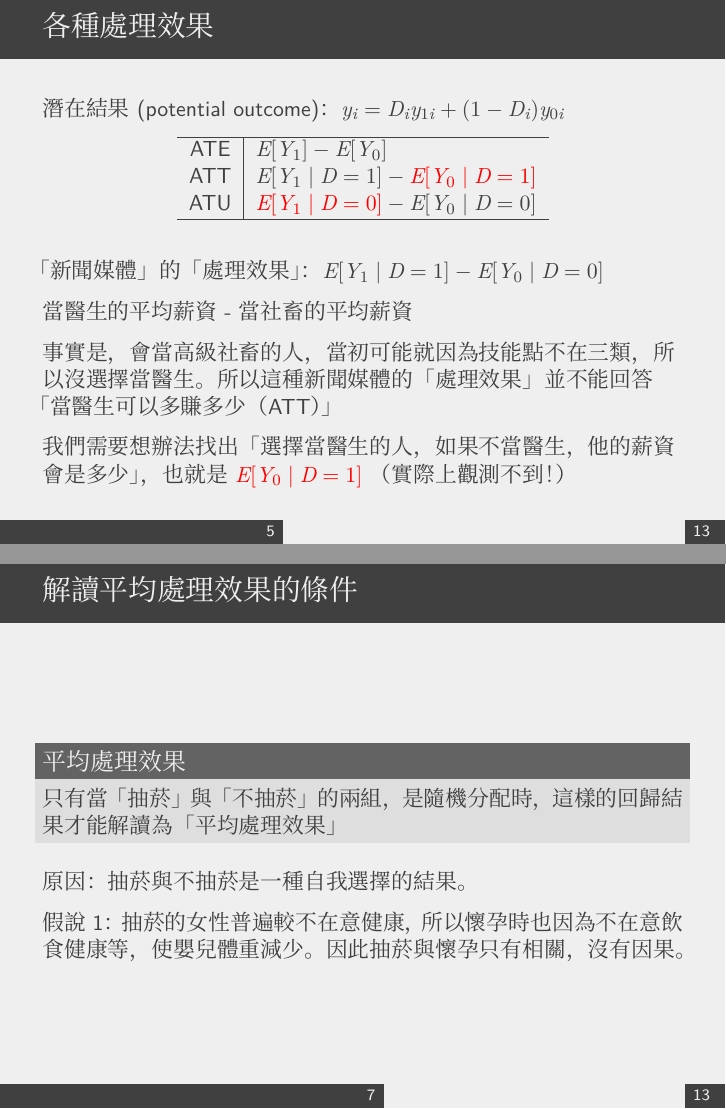
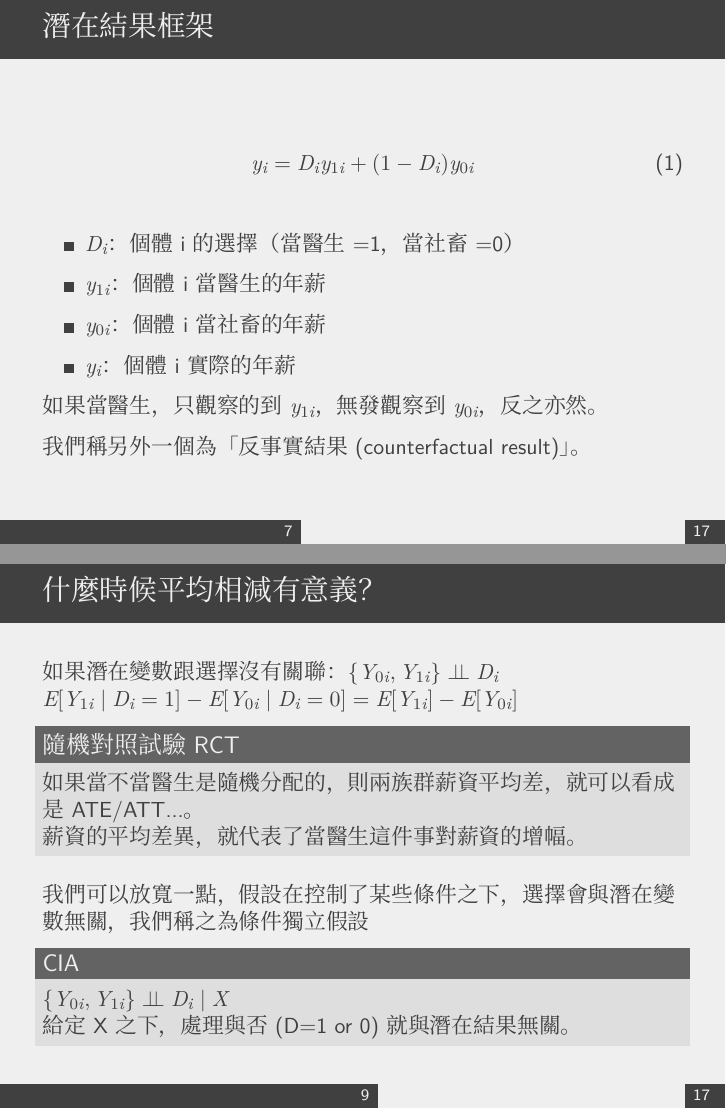
Before and after one commit to teddy21019/EconemetricSolution111-1, LaTeX slides (Ch7/題目/CH7_PS.tex, which reads Ch7/題目/section/7_9.tex): pages 7 and 9 of 16 before the commit and pages 9 and 11 of 20 after it, joined at a grey line. Compiled offline with XeLaTeX; a missing font is replaced by an installed copy or a similar font.

Commit message:
Ch7 handout

```diff
--- a/Ch7/題目/CH7_PS.tex
+++ b/Ch7/題目/CH7_PS.tex
@@ -10,6 +10,7 @@
 \setCJKmainfont{Iansui 094 Regular}
 \newcommand{\code}[1]{\texttt{#1}}
 \newcommand{\given}{\mid}
+\newcommand{\indep}{\perp \!\!\! \perp}
 
 \title{CH7 習題演練}
 \author{陳家威 \thanks{R10323045@ntu.edu.tw}}
--- a/Ch7/題目/section/7_9.tex
+++ b/Ch7/題目/section/7_9.tex
@@ -48,30 +20,4 @@
-\begin{frame}
-    \frametitle{各種處理效果}
-        潛在結果(potential outcome)：$y_i = D_i y_{1i} + (1-D_i) y_{0i}$
-    \begin{table}
-        \centering
-        \begin{tabular}{c | l}
-            \hline
-            ATE & $E[Y_1] - E[Y_0]$ \\
-            ATT & $E[Y_1 \mid D=1] - \begingroup \color{red} E[Y_0 \mid D=1]\endgroup$ \\
-            ATU & $\begingroup \color{red}E[Y_1 \mid D=0] \endgroup -  E[Y_0 \mid D=0]$ \\
-            \hline
-        \end{tabular}
-    \end{table}
-    \vfill
-    「新聞媒體」的「處理效果」：$E[Y_1 \mid D=1] - E[Y_0 \mid D=0]$
-
-    當醫生的平均薪資 - 當社畜的平均薪資
-
-    事實是，會當高級社畜的人，當初可能就因為技能點不在三類，所以沒選擇當醫生。
-    所以這種新聞媒體的「處理效果」並不能回答「當醫生可以多賺多少（ATT）」
-
-    我們需要想辦法找出「選擇當醫生的人，如果不當醫生，他的薪資會是多少」，也就是
-    $\begingroup \color{red} E[Y_0 \mid D=1]\endgroup$ （實際上觀測不到！）
-\end{frame}
-
-\begin{frame}
-    \frametitle{回到題目b--平均處理效果}
+    \frametitle{b--平均處理效果}
 
     回歸 $BWEIGHT = \beta_1 + \beta_2 MBSMOKE$，並解釋 $\beta_2$的係數
 
@@ -83,5 +36,3 @@
 \begin{frame}
-    \frametitle{解讀平均處理效果的條件}
+    \frametitle{分兩群做平均，能代表什麼嗎？}
 
-    \begin{block}{平均處理效果}
-        只有當「抽菸」與「不抽菸」的兩組，是隨機分配時，這樣的回歸結果才能解讀為「平均處理效果」
@@ -87,0 +66,18 @@
+\begin{frame}
+    \frametitle{潛在結果框架}
+    \begin{equation}
+        y_i = D_i y_{1i} + (1-D_i) y_{0i}
+    \end{equation}
+    \pause
+    \begin{itemize}
+        \item $D_i$：個體 i 的選擇（當醫生=1，當社畜=0）
+        \item $y_{1i}$：個體 i 當醫生的年薪
+        \item $y_{0i}$：個體 i 當社畜的年薪
+        \item $y_{i}$：個體 i 實際的年薪
+    \end{itemize}
+    \pause
+    如果當醫生，只觀察的到 $y_{1i}$，無發觀察到 $y_{0i}$，反之亦然。
+
+    我們稱另外一個為「反事實結果(counterfactual result)」。
+
+\end{frame}
@@ -87,0 +91,3 @@
+            ATE & $E[Y_{1i}] - E[Y_{0i}]$ \\
+            ATT & $E[Y_{1i} \mid D_i=1] - \begingroup \color{red} E[Y_{0i} \mid D_i=1]\endgroup$ \\
+            ATU & $\begingroup \color{red}E[Y_{1i} \mid D_i=0] \endgroup -  E[Y_{0i} \mid D_i=0]$ \\
@@ -87,0 +101 @@
+    當醫生的平均薪資 - 當社畜的平均薪資
@@ -88,8 +112,23 @@
+\begin{frame}
+    \frametitle{什麼時候平均相減有意義？}
+
+    如果潛在變數跟選擇沒有關聯：$\{Y_{0i}, Y_{1i}\} \indep D_i$
+    $E[Y_{1i} \mid D_i=1] - E[Y_{0i} \mid D_i=0] = E[Y_{1i}] - E[Y_{0i}]$
+
+
+    \begin{block}{隨機對照試驗 RCT}
+        如果當不當醫生是隨機分配的，則兩族群薪資平均差，就可以看成是ATE/ATT...。
+
+        薪資的平均差異，就代表了當醫生這件事對薪資的增幅。
+    \end{block}
+    我們可以放寬一點，假設在控制了某些條件之下，選擇會與潛在變數無關，我們稱之為條件獨立假設
+    \begin{block}{CIA}
+        $\{Y_{0i}, Y_{1i}\} \indep D_i \given X$
+
+        給定 X 之下，處理與否(D=1 or 0) 就與潛在結果無關。
     \end{block}
 
-    原因：抽菸與不抽菸是一種自我選擇的結果。
 
-    假說1：抽菸的女性普遍較不在意健康，所以懷孕時也因為不在意飲食健康等，使嬰兒體重減少。因此抽菸與懷孕只有相關，沒有因果。
 \end{frame}
 
 \begin{frame}
```
Also changed, not shown: Ch7/題目/section/7_15.tex (+29 -0 lines), Ch7/Results/7_15_b.png (added), Ch7/Results/7_15_f.png (added), Ch7/題目/CH7_PS.pdf, Ch7/題目/section/7_9.tex (111 more changed lines), 1 other file.
